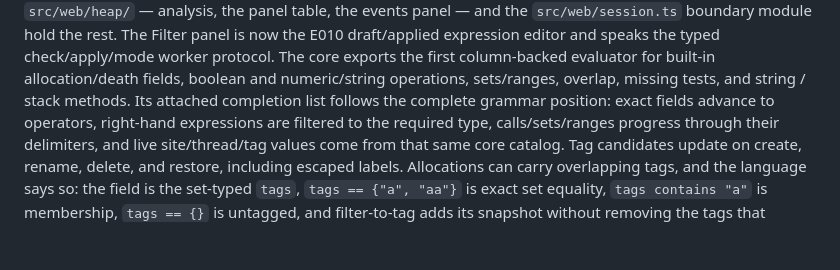
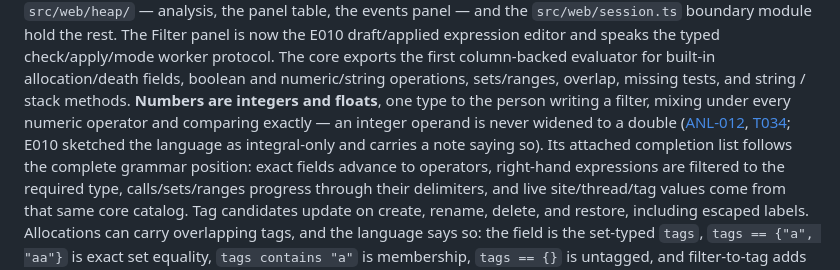
Before and after one commit to bar4488/heap-visualizer, a Markdown page: docs/now.md, the part around the change. Drawn GitHub-style; blank space fills up the shorter version.

Commit message:
now.md: the filter language has floats
Co-Authored-By: Claude Opus 5 <noreply@anthropic.com>

```diff
--- a/docs/now.md
+++ b/docs/now.md
@@ -52,7 +52,12 @@ The Filter panel is now the E010 draft/applied expression editor and speaks
 the typed check/apply/mode worker protocol. The core exports the first
 column-backed evaluator for built-in allocation/death fields, boolean and
 numeric/string operations, sets/ranges, overlap, missing tests, and string /
-stack methods. Its attached completion list follows the complete grammar
+stack methods. **Numbers are integers and floats**, one type to the person
+writing a filter, mixing under every numeric operator and comparing exactly —
+an integer operand is never widened to a double
+([ANL-012](../spec/07-analysis.md#anl-012-numbers-in-the-filter-language),
+[T034](tickets/T034-the-filter-language-has-floats.md); E010 sketched the
+language as integral-only and carries a note saying so). Its attached completion list follows the complete grammar
 position: exact fields advance to operators, right-hand expressions are
 filtered to the required type, calls/sets/ranges progress through their
 delimiters, and live site/thread/tag values come from that same core catalog.
```
